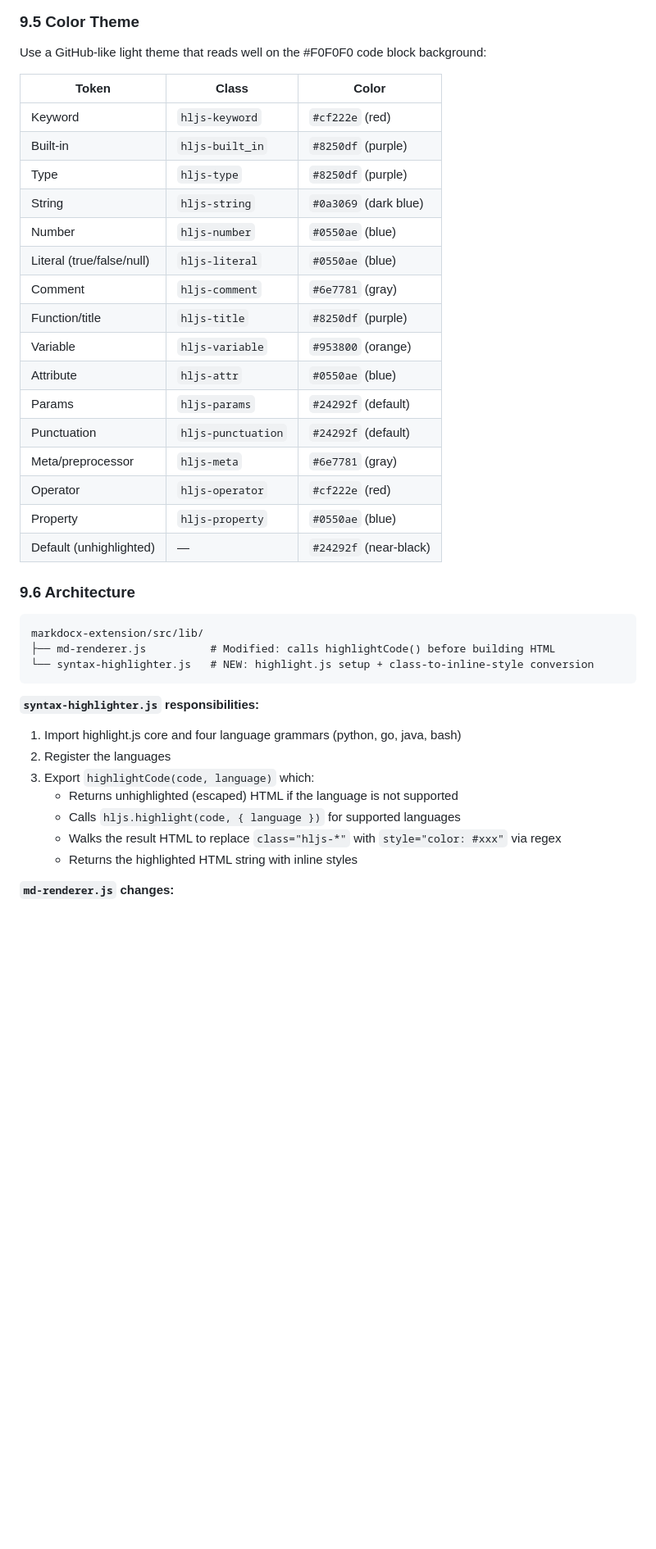
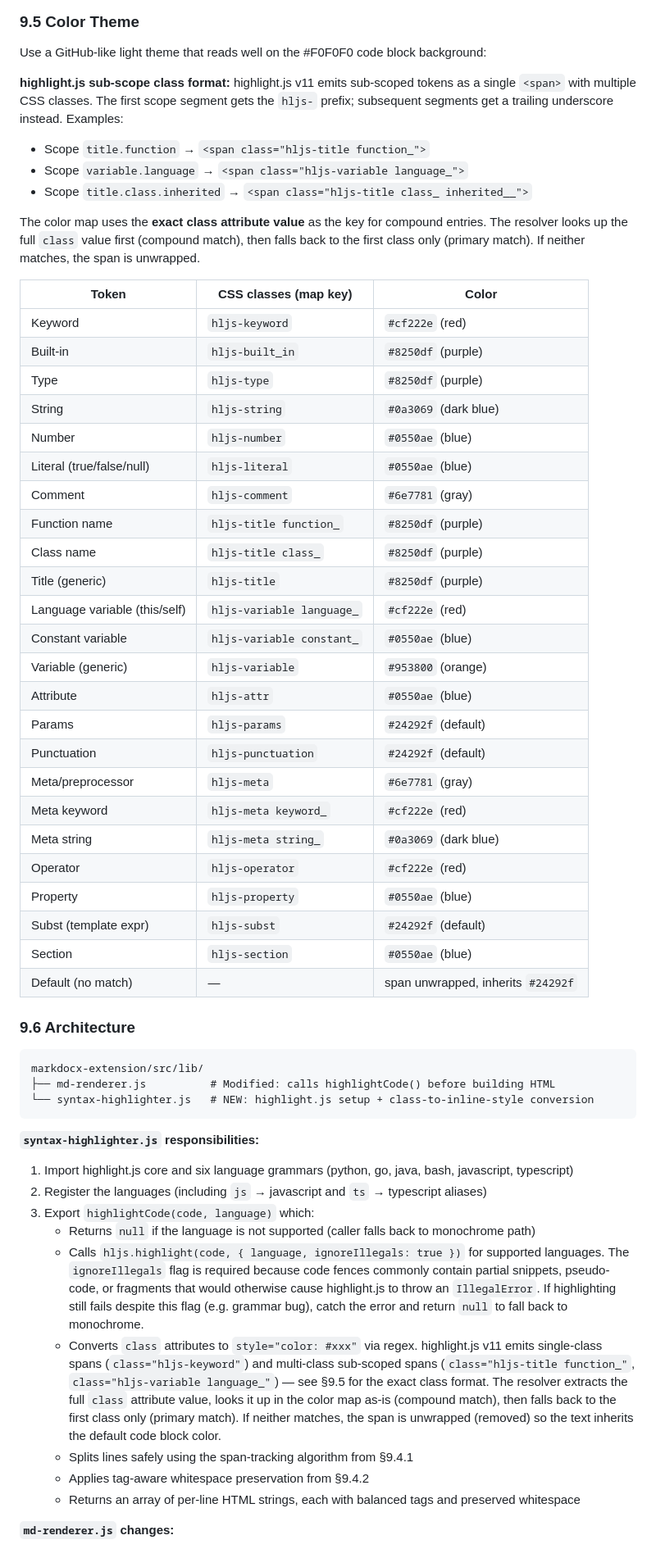
Before and after one commit to zhao-kun/marktodocx, a Markdown page: docs/design-chrome-extension.md, the part around one of its changes. Shown at 82% size. GitHub-like rendering; blank space fills up the shorter version.

Commit message:
Add code block highlights

````diff
--- a/docs/design-chrome-extension.md
+++ b/docs/design-chrome-extension.md
@@ -461,8 +497,16 @@ After (with highlighting):
 
 Use a GitHub-like light theme that reads well on the #F0F0F0 code block background:
 
-| Token | Class | Color |
-|---|---|---|
+**highlight.js sub-scope class format:** highlight.js v11 emits sub-scoped tokens as a single `<span>` with multiple CSS classes. The first scope segment gets the `hljs-` prefix; subsequent segments get a trailing underscore instead. Examples:
+
+- Scope `title.function` → `<span class="hljs-title function_">`
+- Scope `variable.language` → `<span class="hljs-variable language_">`
+- Scope `title.class.inherited` → `<span class="hljs-title class_ inherited__">`
+
+The color map uses the **exact class attribute value** as the key for compound entries. The resolver looks up the full `class` value first (compound match), then falls back to the first class only (primary match). If neither matches, the span is unwrapped.
+
+| Token | CSS classes (map key) | Color |
+| --- | --- | --- |
 | Keyword | `hljs-keyword` | `#cf222e` (red) |
 | Built-in | `hljs-built_in` | `#8250df` (purple) |
 | Type | `hljs-type` | `#8250df` (purple) |
@@ -470,15 +514,23 @@ Use a GitHub-like light theme that reads well on the #F0F0F0 code block backgrou
 | Number | `hljs-number` | `#0550ae` (blue) |
 | Literal (true/false/null) | `hljs-literal` | `#0550ae` (blue) |
 | Comment | `hljs-comment` | `#6e7781` (gray) |
-| Function/title | `hljs-title` | `#8250df` (purple) |
-| Variable | `hljs-variable` | `#953800` (orange) |
+| Function name | `hljs-title function_` | `#8250df` (purple) |
+| Class name | `hljs-title class_` | `#8250df` (purple) |
+| Title (generic) | `hljs-title` | `#8250df` (purple) |
+| Language variable (this/self) | `hljs-variable language_` | `#cf222e` (red) |
+| Constant variable | `hljs-variable constant_` | `#0550ae` (blue) |
+| Variable (generic) | `hljs-variable` | `#953800` (orange) |
 | Attribute | `hljs-attr` | `#0550ae` (blue) |
 | Params | `hljs-params` | `#24292f` (default) |
 | Punctuation | `hljs-punctuation` | `#24292f` (default) |
 | Meta/preprocessor | `hljs-meta` | `#6e7781` (gray) |
+| Meta keyword | `hljs-meta keyword_` | `#cf222e` (red) |
+| Meta string | `hljs-meta string_` | `#0a3069` (dark blue) |
 | Operator | `hljs-operator` | `#cf222e` (red) |
 | Property | `hljs-property` | `#0550ae` (blue) |
-| Default (unhighlighted) | — | `#24292f` (near-black) |
+| Subst (template expr) | `hljs-subst` | `#24292f` (default) |
+| Section | `hljs-section` | `#0550ae` (blue) |
+| Default (no match) | — | span unwrapped, inherits `#24292f` |
 
 ### 9.6 Architecture
 
@@ -489,12 +541,15 @@ markdocx-extension/src/lib/
 ```
 
 **`syntax-highlighter.js` responsibilities:**
-1. Import highlight.js core and four language grammars (python, go, java, bash)
-2. Register the languages
+
+1. Import highlight.js core and six language grammars (python, go, java, bash, javascript, typescript)
+2. Register the languages (including `js` → javascript and `ts` → typescript aliases)
 3. Export `highlightCode(code, language)` which:
-   - Returns unhighlighted (escaped) HTML if the language is not supported
-   - Calls `hljs.highlight(code, { language })` for supported languages
-   - Walks the result HTML to replace `class="hljs-*"` with `style="color: #xxx"` via regex
-   - Returns the highlighted HTML string with inline styles
+   - Returns `null` if the language is not supported (caller falls back to monochrome path)
+   - Calls `hljs.highlight(code, { language, ignoreIllegals: true })` for supported languages. The `ignoreIllegals` flag is required because code fences commonly contain partial snippets, pseudo-code, or fragments that would otherwise cause highlight.js to throw an `IllegalError`. If highlighting still fails despite this flag (e.g. grammar bug), catch the error and return `null` to fall back to monochrome.
+   - Converts `class` attributes to `style="color: #xxx"` via regex. highlight.js v11 emits single-class spans (`class="hljs-keyword"`) and multi-class sub-scoped spans (`class="hljs-title function_"`, `class="hljs-variable language_"`) — see §9.5 for the exact class format. The resolver extracts the full `class` attribute value, looks it up in the color map as-is (compound match), then falls back to the first class only (primary match). If neither matches, the span is unwrapped (removed) so the text inherits the default code block color.
+   - Splits lines safely using the span-tracking algorithm from §9.4.1
+   - Applies tag-aware whitespace preservation from §9.4.2
+   - Returns an array of per-line HTML strings, each with balanced tags and preserved whitespace
 
 **`md-renderer.js` changes:**
````
Also changed, not shown: other parts of docs/design-chrome-extension.md (+73 -21 lines).
